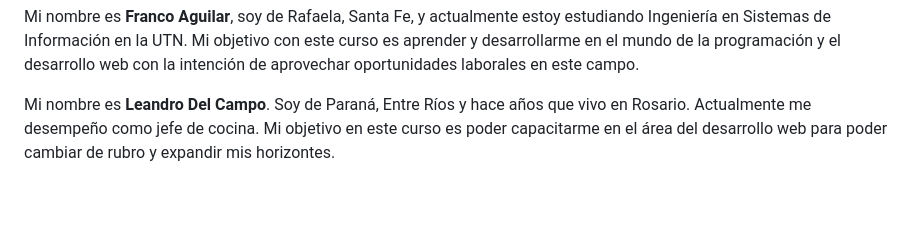
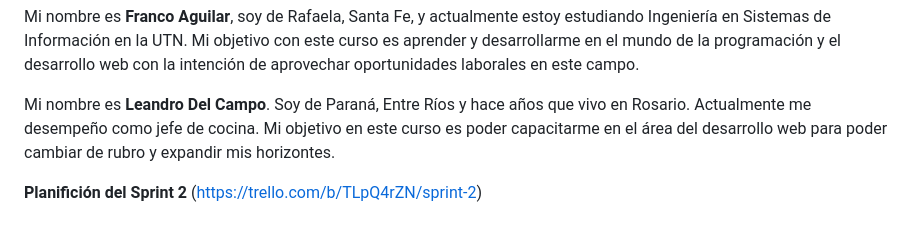
Before and after one commit to trianaperez/grupo_5_DigitalTech, a Markdown page: README.md, the part around the change. Drawn GitHub-style; blank space fills up the shorter version.

Commit message:
link trello and Retro.md

```diff
--- a/README.md
+++ b/README.md
@@ -27,3 +27,7 @@ Mi nombre es **Leilén Winkler** soy de Helvecia, Santa Fe. Actualmente me desem
 Mi nombre es **Franco Aguilar**, soy de Rafaela, Santa Fe, y actualmente estoy estudiando Ingeniería en Sistemas de Información en la UTN. Mi objetivo con este curso es aprender y desarrollarme en el mundo de la programación y el desarrollo web con la intención de aprovechar oportunidades laborales en este campo.
 
 Mi nombre es **Leandro Del Campo**. Soy de Paraná, Entre Ríos y hace años que vivo en Rosario. Actualmente me desempeño como jefe de cocina. Mi objetivo en este curso es poder capacitarme en el área del desarrollo web para poder cambiar de rubro y expandir mis horizontes.
+
+
+**Planifición del Sprint 2**
+(https://trello.com/b/TLpQ4rZN/sprint-2)
```
Also changed, not shown: Retro.md (added, +9 -0 lines).
